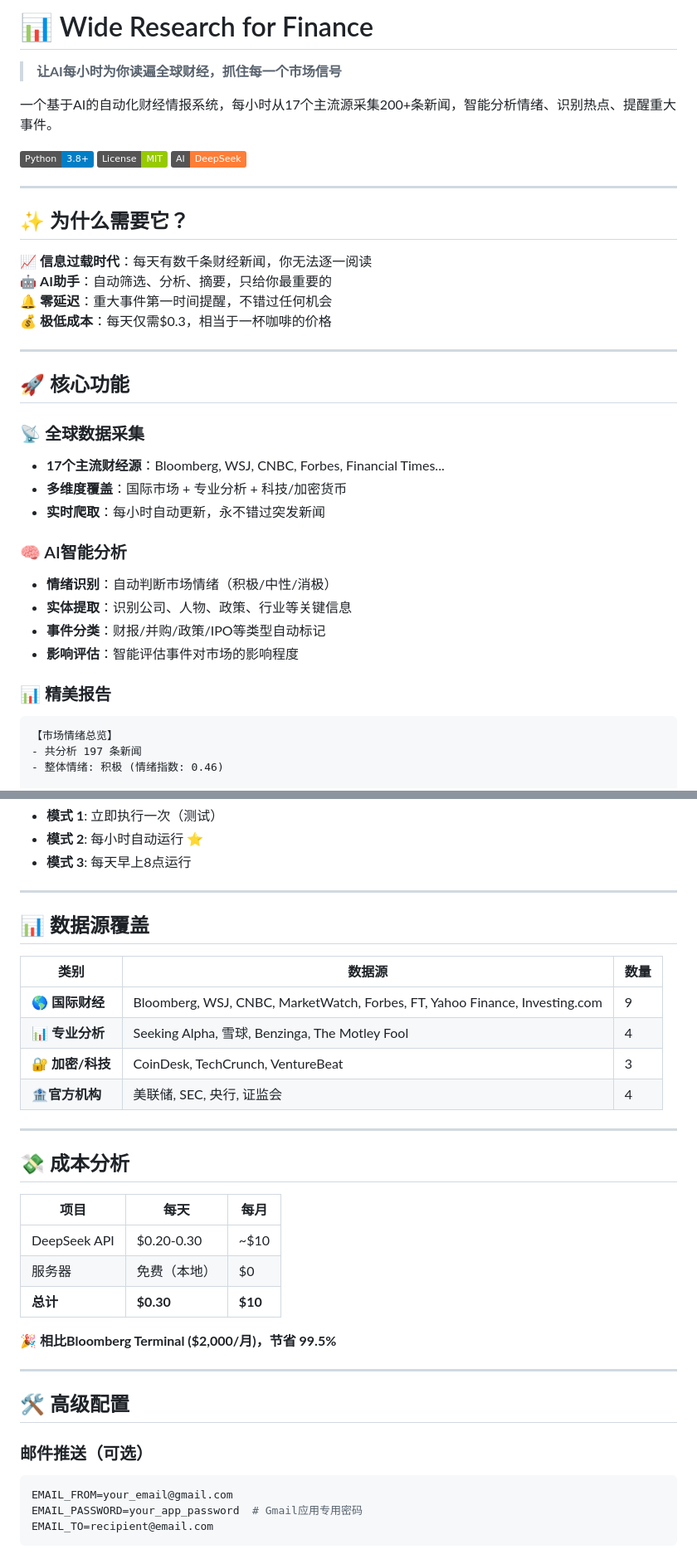
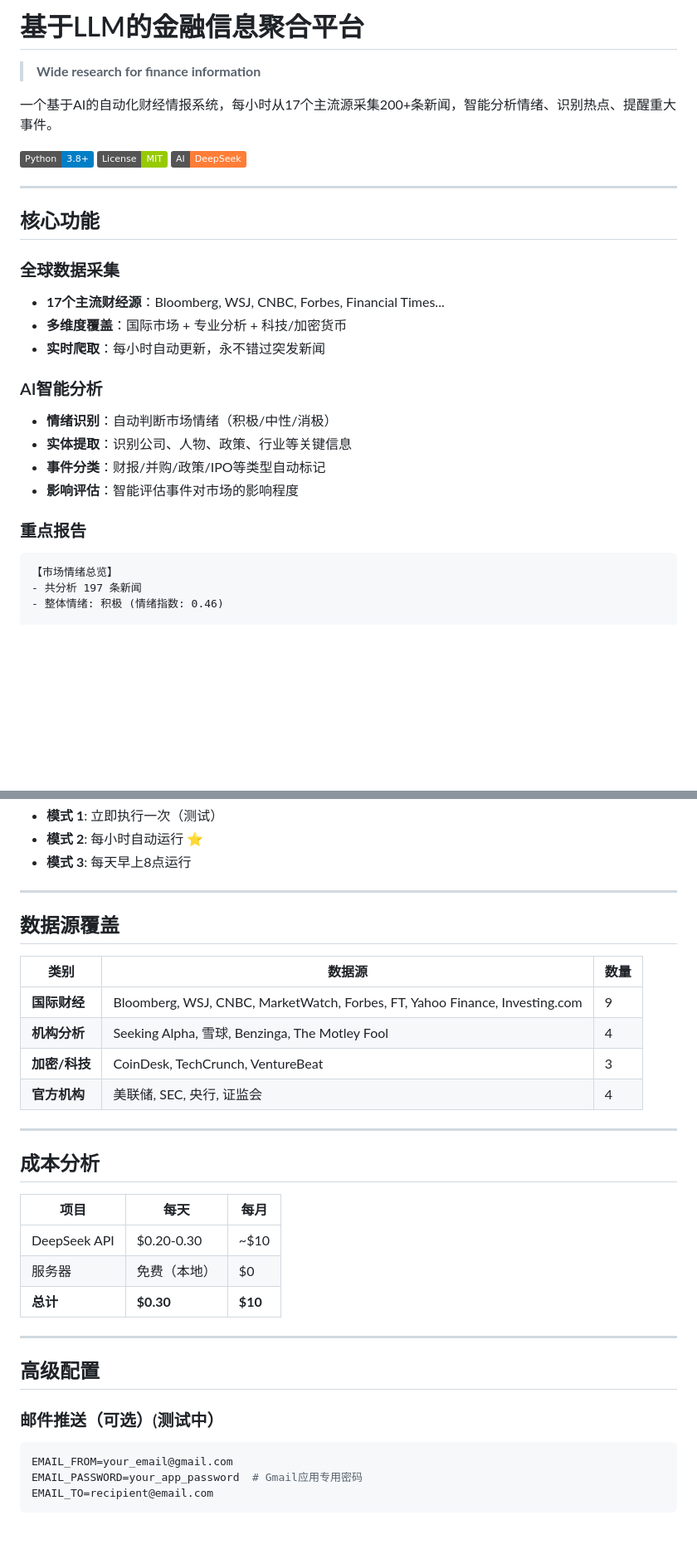
Before and after one commit to ianchiou28/Wide-Research-for-Finance, a Markdown page: README.md, 2 parts joined by grey strips. Shown: that part at 83% size. Drawn GitHub-style; badges without logos; blank space fills up the shorter version.

````diff
--- a/README.md
+++ b/README.md
@@ -1,6 +1,6 @@
-# 📊 Wide Research for Finance
+# 基于LLM的金融信息聚合平台
 
-> **让AI每小时为你读遍全球财经，抓住每一个市场信号**
+> **Wide research for finance information**
 
 一个基于AI的自动化财经情报系统，每小时从17个主流源采集200+条新闻，智能分析情绪、识别热点、提醒重大事件。
 
@@ -10,29 +10,20 @@
 
 ---
 
-## ✨ 为什么需要它？
+## 核心功能
 
-📈 **信息过载时代**：每天有数千条财经新闻，你无法逐一阅读
-🤖 **AI助手**：自动筛选、分析、摘要，只给你最重要的
-🔔 **零延迟**：重大事件第一时间提醒，不错过任何机会
-💰 **极低成本**：每天仅需$0.3，相当于一杯咖啡的价格
-
----
-
-## 🚀 核心功能
-
-### 📡 全球数据采集
+### 全球数据采集
 - **17个主流财经源**：Bloomberg, WSJ, CNBC, Forbes, Financial Times...
 - **多维度覆盖**：国际市场 + 专业分析 + 科技/加密货币
 - **实时爬取**：每小时自动更新，永不错过突发新闻
 
-### 🧠 AI智能分析
+### AI智能分析
 - **情绪识别**：自动判断市场情绪（积极/中性/消极）
 - **实体提取**：识别公司、人物、政策、行业等关键信息
 - **事件分类**：财报/并购/政策/IPO等类型自动标记
 - **影响评估**：智能评估事件对市场的影响程度
 
-### 📊 精美报告
+### 重点报告
 ```
 【市场情绪总览】
 - 共分析 197 条新闻
@@ -83,18 +74,18 @@ python main.py
 
 ---
 
-## 📊 数据源覆盖
+## 数据源覆盖
 
 | 类别 | 数据源 | 数量 |
 |------|------|------|
-| 🌎 **国际财经** | Bloomberg, WSJ, CNBC, MarketWatch, Forbes, FT, Yahoo Finance, Investing.com | 9 |
-| 📊 **专业分析** | Seeking Alpha, 雪球, Benzinga, The Motley Fool | 4 |
-| 🔐 **加密/科技** | CoinDesk, TechCrunch, VentureBeat | 3 |
-| 🏦**官方机构** | 美联储, SEC, 央行, 证监会 | 4 |
+| **国际财经** | Bloomberg, WSJ, CNBC, MarketWatch, Forbes, FT, Yahoo Finance, Investing.com | 9 |
+| **机构分析** | Seeking Alpha, 雪球, Benzinga, The Motley Fool | 4 |
+| **加密/科技** | CoinDesk, TechCrunch, VentureBeat | 3 |
+| **官方机构** | 美联储, SEC, 央行, 证监会 | 4 |
 
 ---
 
-## 💸 成本分析
+## 成本分析
 
 | 项目 | 每天 | 每月 |
 |------|------|------|
@@ -102,13 +93,11 @@ python main.py
 | 服务器 | 免费（本地） | $0 |
 | **总计** | **$0.30** | **$10** |
 
-🎉 **相比Bloomberg Terminal ($2,000/月)，节省 99.5%**
-
 ---
 
-## 🛠️ 高级配置
+## 高级配置
 
-### 邮件推送（可选）
+### 邮件推送（可选）(测试中）
 ```env
 EMAIL_FROM=your_email@gmail.com
 EMAIL_PASSWORD=your_app_password  # Gmail应用专用密码
````
Also changed, not shown: other parts of README.md (+4 -40 lines).
